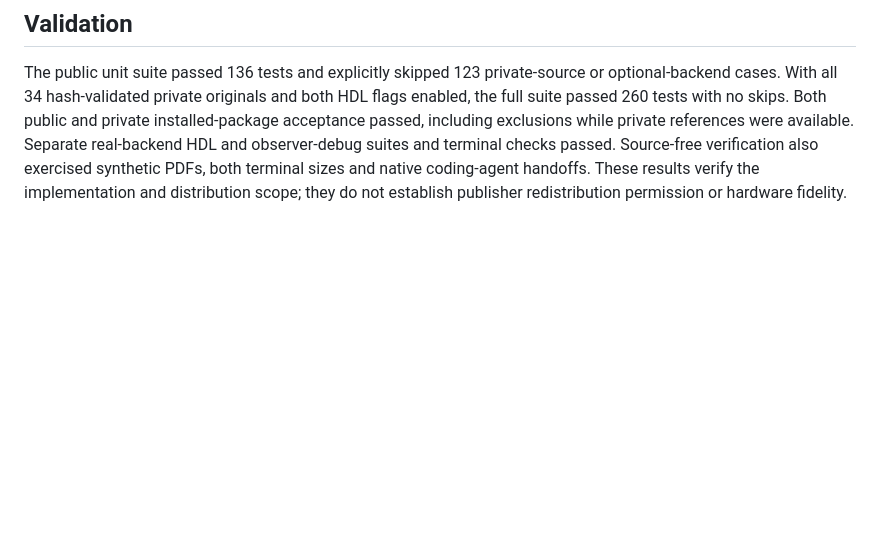
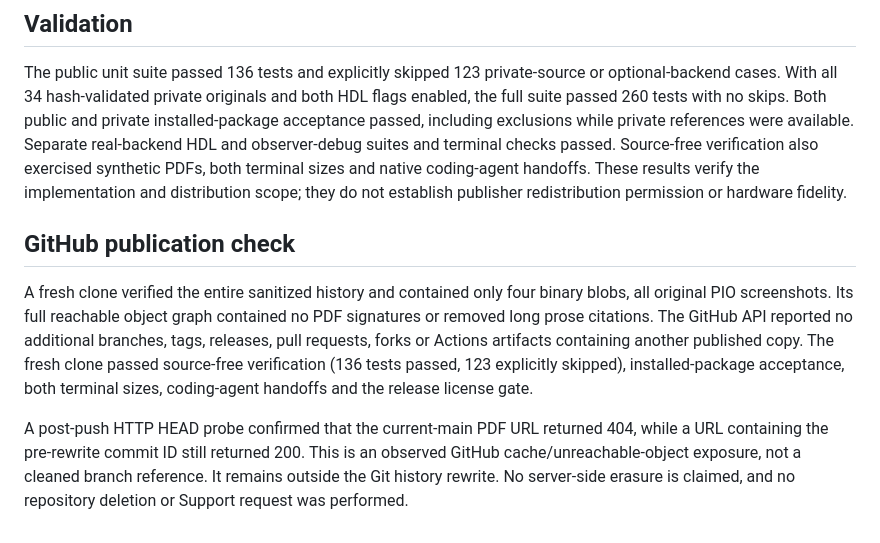
Before and after one commit to muchmirul/chipsim, a Markdown page: docs/licensing/CLEANUP.md, the part around the change. Drawn GitHub-style; blank space fills up the shorter version.

Commit message:
Record fresh GitHub verification and observed cache limitation

```diff
--- a/docs/licensing/CLEANUP.md
+++ b/docs/licensing/CLEANUP.md
@@ -63,3 +63,20 @@ and terminal checks passed. Source-free verification also exercised synthetic
 PDFs, both terminal sizes and native coding-agent handoffs. These results verify
 the implementation and distribution scope; they do not establish publisher
 redistribution permission or hardware fidelity.
+
+## GitHub publication check
+
+A fresh clone verified the entire sanitized history and contained only four
+binary blobs, all original PIO screenshots. Its full reachable object graph
+contained no PDF signatures or removed long prose citations. The GitHub API
+reported no additional branches, tags, releases, pull requests, forks or Actions
+artifacts containing another published copy. The fresh clone passed source-free
+verification (136 tests passed, 123 explicitly skipped), installed-package
+acceptance, both terminal sizes, coding-agent handoffs and the release license
+gate.
+
+A post-push HTTP HEAD probe confirmed that the current-main PDF URL returned
+404, while a URL containing the pre-rewrite commit ID still returned 200. This
+is an observed GitHub cache/unreachable-object exposure, not a cleaned branch
+reference. It remains outside the Git history rewrite. No server-side erasure
+is claimed, and no repository deletion or Support request was performed.
```
